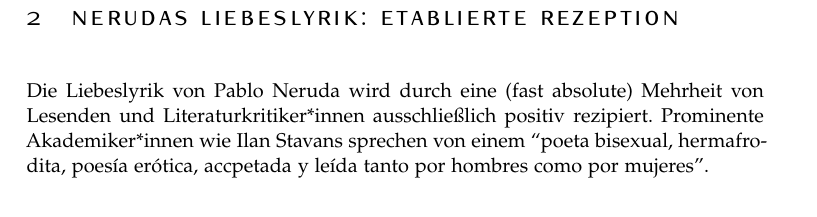
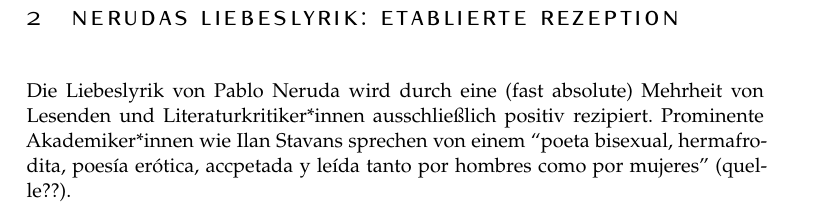
Before and after one commit to lusy/hausarbeiten, a LaTeX document (femLecturesNeruda/main_alt.tex, which reads femLecturesNeruda/2-Reception.tex): part of page 3 of 7, cut so that both start at the same text. Compiled offline with pdfLaTeX.

Commit message:
femLecturesNeruda: add missing quote note to reception

```diff
--- a/femLecturesNeruda/2-Reception.tex
+++ b/femLecturesNeruda/2-Reception.tex
@@ -1,7 +1,7 @@
 \section{Nerudas Liebeslyrik: etablierte Rezeption}
 
 Die Liebeslyrik von Pablo Neruda wird durch eine (fast absolute) Mehrheit von Lesenden und Literaturkritiker*innen ausschließlich positiv rezipiert.
-Prominente Akademiker*innen wie Ilan Stavans sprechen von einem ``poeta bisexual, hermafrodita, poesía erótica, accpetada y leída tanto por hombres como por mujeres''.
+Prominente Akademiker*innen wie Ilan Stavans sprechen von einem ``poeta bisexual, hermafrodita, poesía erótica, accpetada y leída tanto por hombres como por mujeres'' (quelle??).
 
 \begin{comment}
 Stavans zitieren und polemisch einsteigen: "poeta bisexual, hermafrodita, poesía erótica, accpetada y leída tanto por hombres como por mujeres"
```
